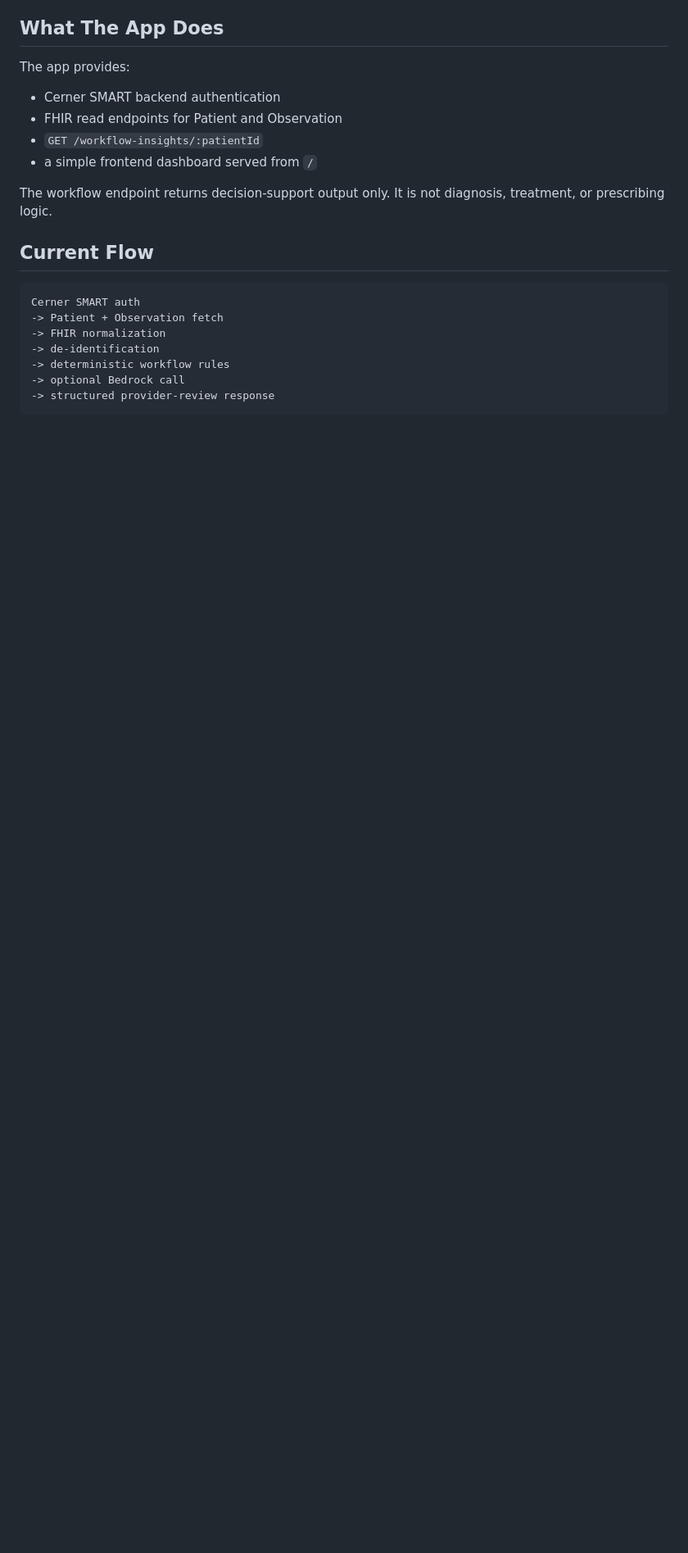
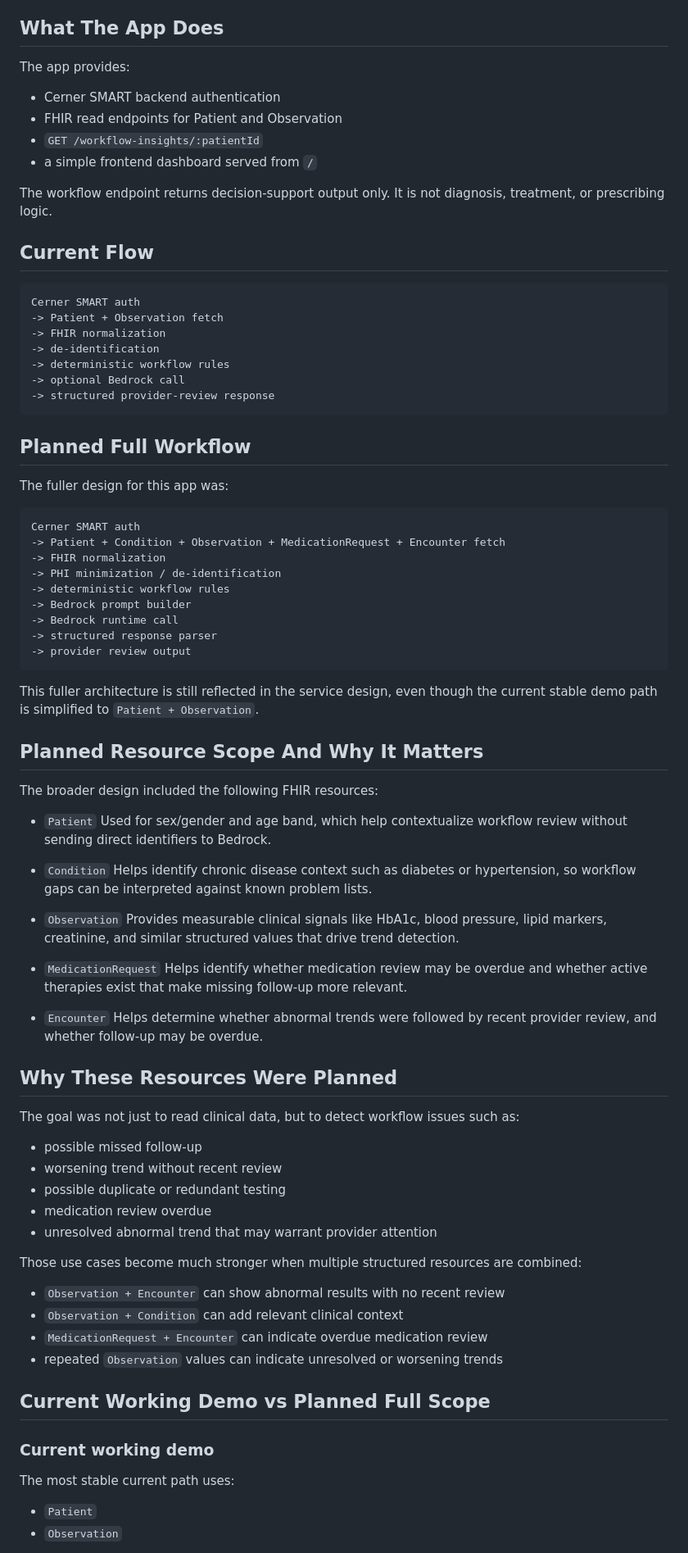
Before and after one commit to premdanav/bedrock-smart-on-fhir-workflow-gap, a Markdown page: README.md, the part around one of its changes. Shown at 82% size. GitHub-like rendering; blank space fills up the shorter version.

````diff
--- a/README.md
+++ b/README.md
@@ -38,3 +46,67 @@ Cerner SMART auth
 -> optional Bedrock call
 -> structured provider-review response
 ```
+
+## Planned Full Workflow
+
+The fuller design for this app was:
+
+```text
+Cerner SMART auth
+-> Patient + Condition + Observation + MedicationRequest + Encounter fetch
+-> FHIR normalization
+-> PHI minimization / de-identification
+-> deterministic workflow rules
+-> Bedrock prompt builder
+-> Bedrock runtime call
+-> structured response parser
+-> provider review output
+```
+
+This fuller architecture is still reflected in the service design, even though the current stable demo path is simplified to `Patient + Observation`.
+
+## Planned Resource Scope And Why It Matters
+
+The broader design included the following FHIR resources:
+
+- `Patient`
+  Used for sex/gender and age band, which help contextualize workflow review without sending direct identifiers to Bedrock.
+
+- `Condition`
+  Helps identify chronic disease context such as diabetes or hypertension, so workflow gaps can be interpreted against known problem lists.
+
+- `Observation`
+  Provides measurable clinical signals like HbA1c, blood pressure, lipid markers, creatinine, and similar structured values that drive trend detection.
+
+- `MedicationRequest`
+  Helps identify whether medication review may be overdue and whether active therapies exist that make missing follow-up more relevant.
+
+- `Encounter`
+  Helps determine whether abnormal trends were followed by recent provider review, and whether follow-up may be overdue.
+
+## Why These Resources Were Planned
+
+The goal was not just to read clinical data, but to detect workflow issues such as:
+
+- possible missed follow-up
+- worsening trend without recent review
+- possible duplicate or redundant testing
+- medication review overdue
+- unresolved abnormal trend that may warrant provider attention
+
+Those use cases become much stronger when multiple structured resources are combined:
+
+- `Observation + Encounter` can show abnormal results with no recent review
+- `Observation + Condition` can add relevant clinical context
+- `MedicationRequest + Encounter` can indicate overdue medication review
+- repeated `Observation` values can indicate unresolved or worsening trends
+
+## Current Working Demo vs Planned Full Scope
+
+### Current working demo
+
+The most stable current path uses:
+
+- `Patient`
+- `Observation`
+
````
Also changed, not shown: other parts of README.md (+77 -0 lines).
